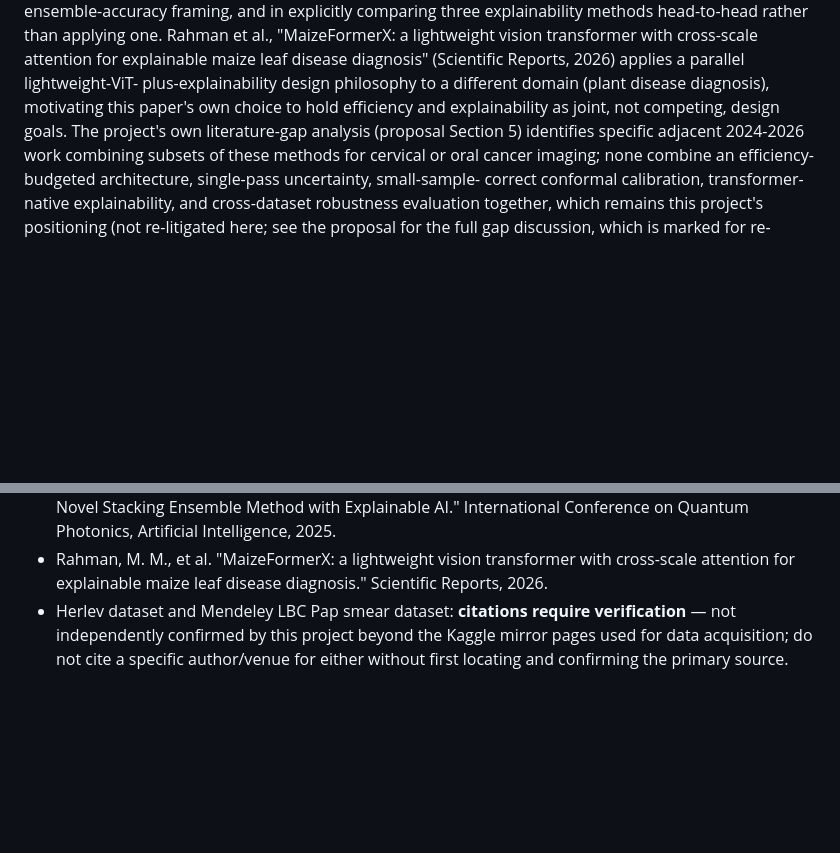
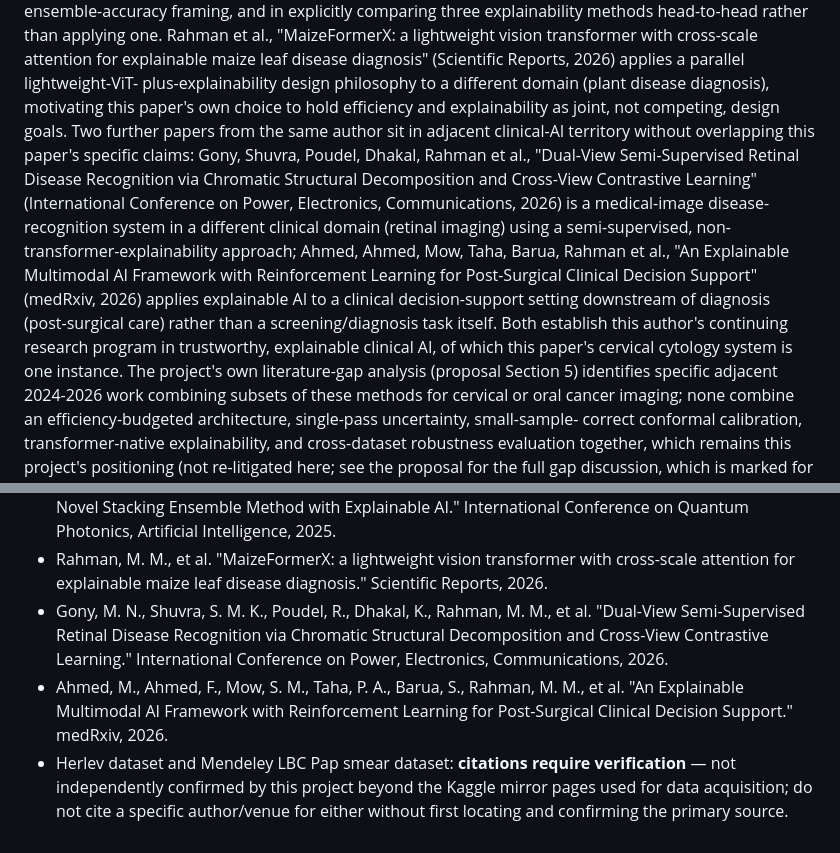
Before and after one commit to csemrm/accessible-cancer-screening, a Markdown page: docs/paper3_draft.md, 2 parts joined by grey strips. Rendered like a GitHub page; blank space fills up the shorter version.

Commit message:
Paper 3: add 2 more directly relevant self-citations (4 total)
Retinal disease recognition (Gony, Shuvra, Poudel, Dhakal, Rahman et al.,
2026) and explainable multimodal AI + RL for post-surgical clinical
decision support (Ahmed, Ahmed, Mow, Taha, Barua, Rahman et al., medRxiv
2026) both establish the author's continuing research program in
trustworthy/explainable clinical AI, of which this project is one instance
-- distinct from, and complementary to, the two already-cited papers more
narrowly matched on domain (cervical cancer) or method (lightweight ViT).
Also noted in the proposal artifact's Background section.

Co-Authored-By: Claude Sonnet 5 <noreply@anthropic.com>

```diff
--- a/docs/paper3_draft.md
+++ b/docs/paper3_draft.md
@@ -127,8 +127,22 @@ transformer with cross-scale attention for explainable maize leaf disease
 diagnosis" (Scientific Reports, 2026) applies a parallel lightweight-ViT-
 plus-explainability design philosophy to a different domain (plant disease
 diagnosis), motivating this paper's own choice to hold efficiency and
-explainability as joint, not competing, design goals. The project's own
-literature-gap analysis (proposal Section 5)
+explainability as joint, not competing, design goals. Two further papers
+from the same author sit in adjacent clinical-AI territory without
+overlapping this paper's specific claims: Gony, Shuvra, Poudel, Dhakal,
+Rahman et al., "Dual-View Semi-Supervised Retinal Disease Recognition via
+Chromatic Structural Decomposition and Cross-View Contrastive Learning"
+(International Conference on Power, Electronics, Communications, 2026) is
+a medical-image disease-recognition system in a different clinical domain
+(retinal imaging) using a semi-supervised, non-transformer-explainability
+approach; Ahmed, Ahmed, Mow, Taha, Barua, Rahman et al., "An Explainable
+Multimodal AI Framework with Reinforcement Learning for Post-Surgical
+Clinical Decision Support" (medRxiv, 2026) applies explainable AI to a
+clinical decision-support setting downstream of diagnosis (post-surgical
+care) rather than a screening/diagnosis task itself. Both establish this
+author's continuing research program in trustworthy, explainable clinical
+AI, of which this paper's cervical cytology system is one instance. The
+project's own literature-gap analysis (proposal Section 5)
 identifies specific adjacent 2024-2026 work combining subsets of these
 methods for cervical or oral cancer imaging; none combine an
 efficiency-budgeted architecture, single-pass uncertainty, small-sample-
@@ -438,4 +452,6 @@ submission):
 - Plissiti, M. E., et al. "SIPAKMED: A New Dataset for Feature and Image Based Classification of Normal and Pathological Cervical Cells in Pap Smear Images." ICIP 2018.
 - Mohiuddin, A. B., Rahman, M. M., et al. "Accelerated and Accurate Cervical Cancer Diagnosis Using a Novel Stacking Ensemble Method with Explainable AI." International Conference on Quantum Photonics, Artificial Intelligence, 2025.
 - Rahman, M. M., et al. "MaizeFormerX: a lightweight vision transformer with cross-scale attention for explainable maize leaf disease diagnosis." Scientific Reports, 2026.
+- Gony, M. N., Shuvra, S. M. K., Poudel, R., Dhakal, K., Rahman, M. M., et al. "Dual-View Semi-Supervised Retinal Disease Recognition via Chromatic Structural Decomposition and Cross-View Contrastive Learning." International Conference on Power, Electronics, Communications, 2026.
+- Ahmed, M., Ahmed, F., Mow, S. M., Taha, P. A., Barua, S., Rahman, M. M., et al. "An Explainable Multimodal AI Framework with Reinforcement Learning for Post-Surgical Clinical Decision Support." medRxiv, 2026.
 - Herlev dataset and Mendeley LBC Pap smear dataset: **citations require verification** — not independently confirmed by this project beyond the Kaggle mirror pages used for data acquisition; do not cite a specific author/venue for either without first locating and confirming the primary source.
```
